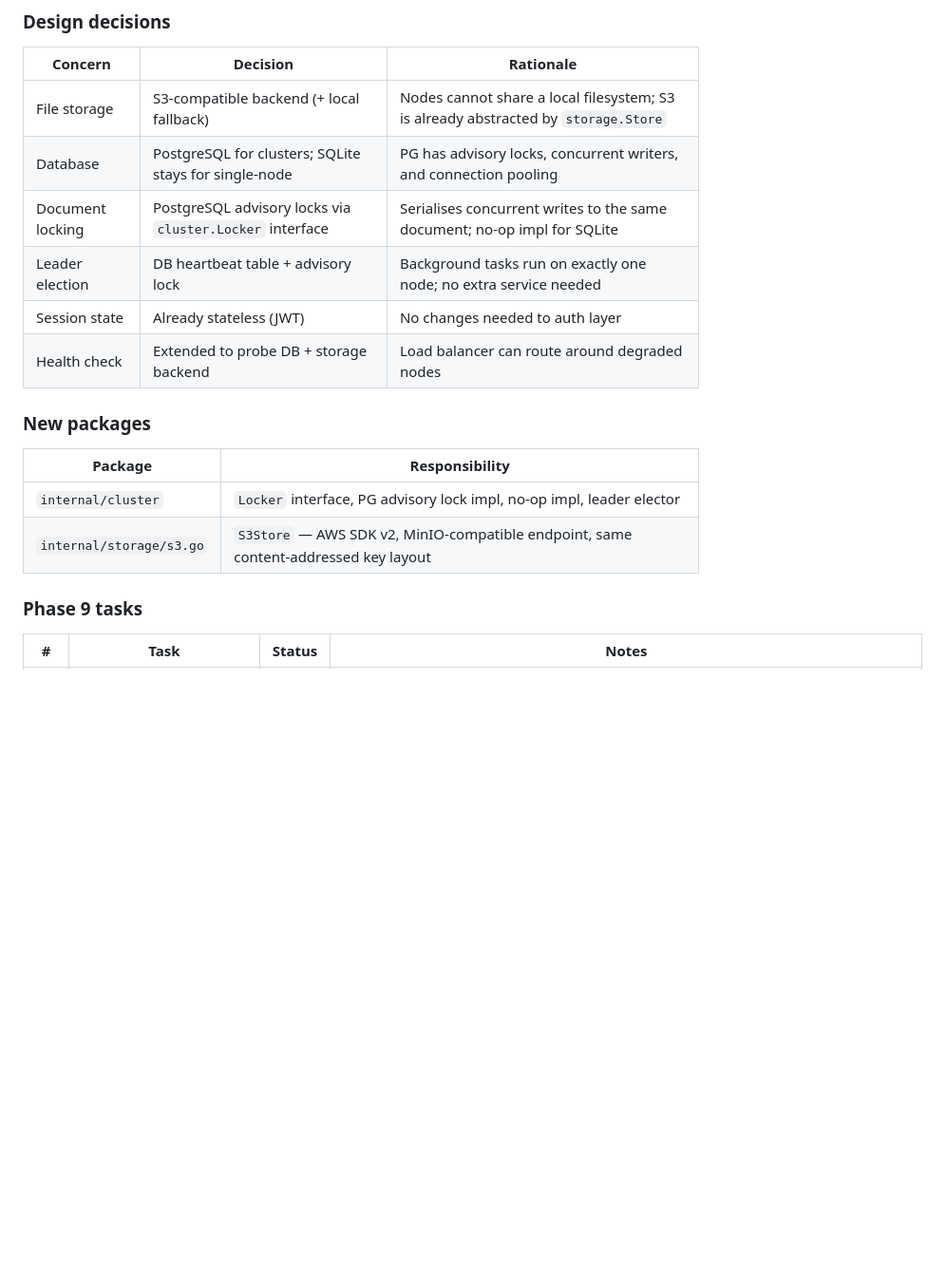
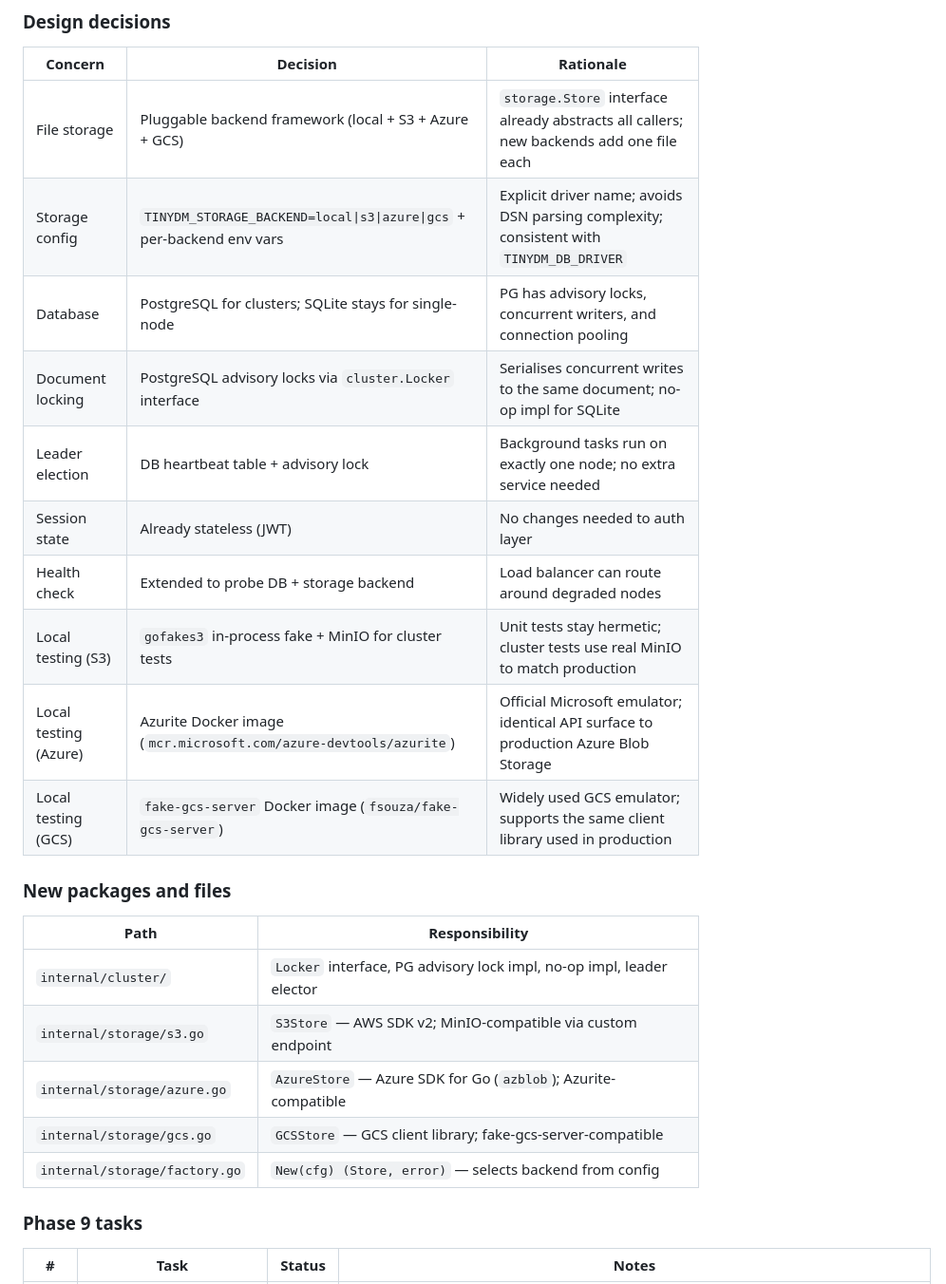
Before and after one commit to ukdavo/tinydm, a Markdown page: PLAN.md, the part around one of its changes. Shown at 95% size. GitHub-like rendering; blank space fills up the shorter version.

```diff
--- a/PLAN.md
+++ b/PLAN.md
@@ -152,19 +152,26 @@ database as the coordination medium — no extra infrastructure required.
 
 | Concern | Decision | Rationale |
 |---------|----------|-----------|
-| File storage | S3-compatible backend (+ local fallback) | Nodes cannot share a local filesystem; S3 is already abstracted by `storage.Store` |
+| File storage | Pluggable backend framework (local + S3 + Azure + GCS) | `storage.Store` interface already abstracts all callers; new backends add one file each |
+| Storage config | `TINYDM_STORAGE_BACKEND=local\|s3\|azure\|gcs` + per-backend env vars | Explicit driver name; avoids DSN parsing complexity; consistent with `TINYDM_DB_DRIVER` |
 | Database | PostgreSQL for clusters; SQLite stays for single-node | PG has advisory locks, concurrent writers, and connection pooling |
 | Document locking | PostgreSQL advisory locks via `cluster.Locker` interface | Serialises concurrent writes to the same document; no-op impl for SQLite |
 | Leader election | DB heartbeat table + advisory lock | Background tasks run on exactly one node; no extra service needed |
 | Session state | Already stateless (JWT) | No changes needed to auth layer |
 | Health check | Extended to probe DB + storage backend | Load balancer can route around degraded nodes |
+| Local testing (S3) | `gofakes3` in-process fake + MinIO for cluster tests | Unit tests stay hermetic; cluster tests use real MinIO to match production |
+| Local testing (Azure) | Azurite Docker image (`mcr.microsoft.com/azure-devtools/azurite`) | Official Microsoft emulator; identical API surface to production Azure Blob Storage |
+| Local testing (GCS) | `fake-gcs-server` Docker image (`fsouza/fake-gcs-server`) | Widely used GCS emulator; supports the same client library used in production |
 
-### New packages
+### New packages and files
 
-| Package | Responsibility |
-|---------|---------------|
-| `internal/cluster` | `Locker` interface, PG advisory lock impl, no-op impl, leader elector |
-| `internal/storage/s3.go` | `S3Store` — AWS SDK v2, MinIO-compatible endpoint, same content-addressed key layout |
+| Path | Responsibility |
+|------|---------------|
+| `internal/cluster/` | `Locker` interface, PG advisory lock impl, no-op impl, leader elector |
+| `internal/storage/s3.go` | `S3Store` — AWS SDK v2; MinIO-compatible via custom endpoint |
+| `internal/storage/azure.go` | `AzureStore` — Azure SDK for Go (`azblob`); Azurite-compatible |
+| `internal/storage/gcs.go` | `GCSStore` — GCS client library; fake-gcs-server-compatible |
+| `internal/storage/factory.go` | `New(cfg) (Store, error)` — selects backend from config |
 
 ### Phase 9 tasks
 
```
Also changed, not shown: other parts of PLAN.md (+15 -11 lines).
